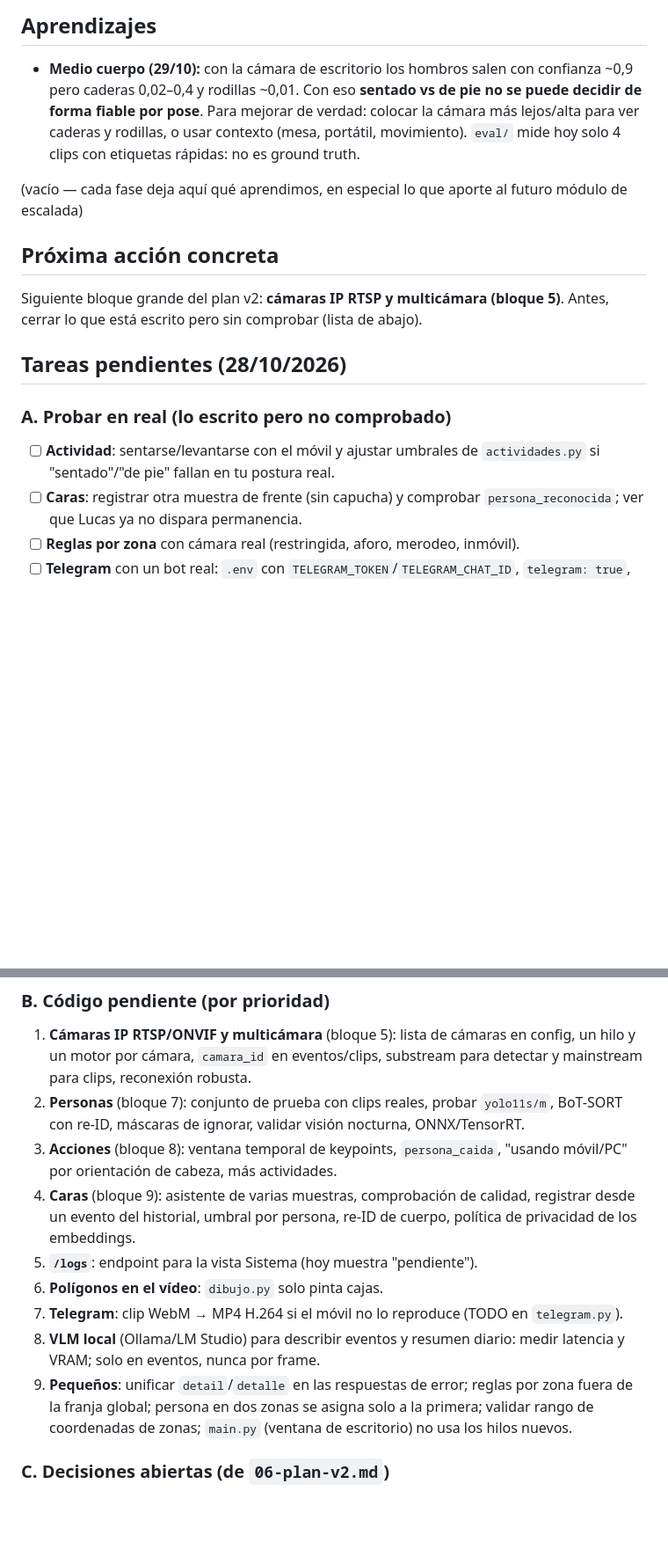
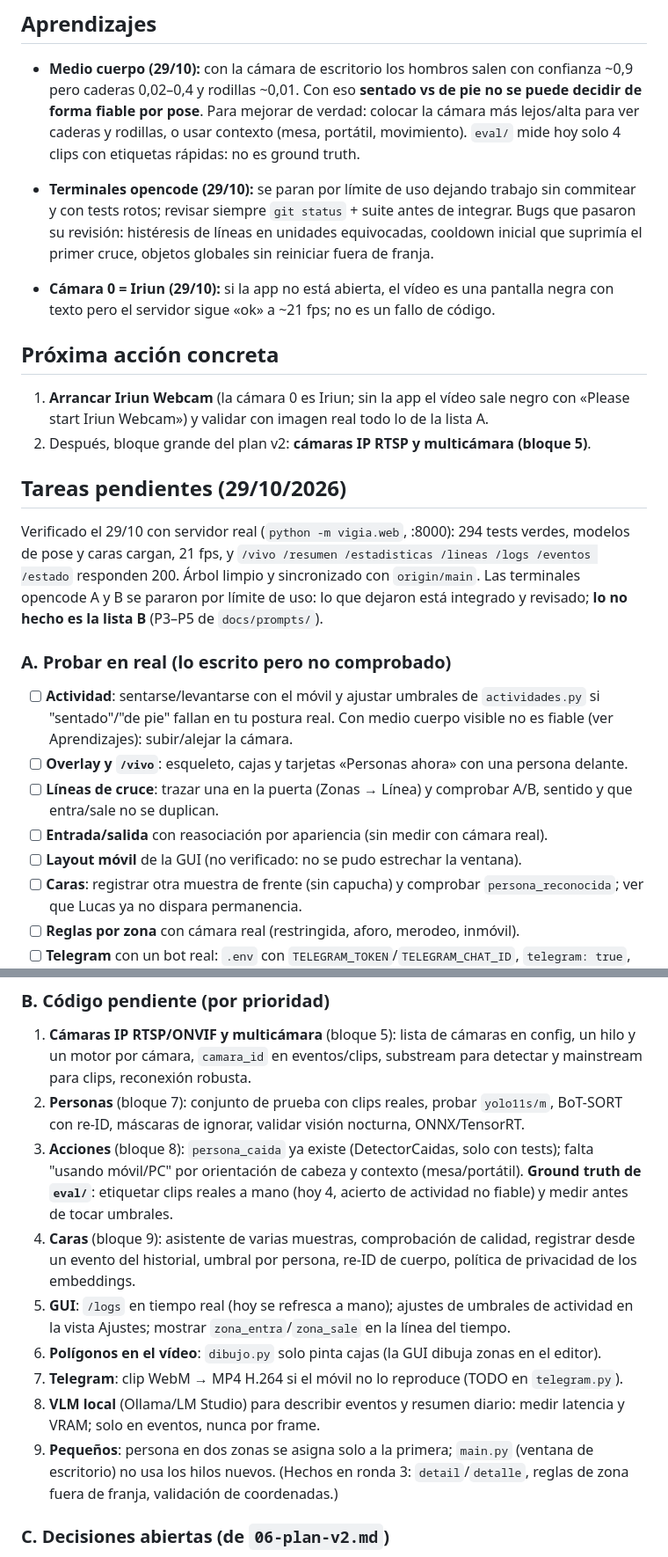
Before and after one commit to Dallamond/vigia, a Markdown page: docs/04-estado.md, 2 parts joined by grey strips. Shown at 88% size. Rendered like a GitHub page; blank space fills up the shorter version.

Commit message:
docs: estado verificado con servidor real y pendientes reordenados
Co-Authored-By: Claude Sonnet 5.5 <noreply@anthropic.com>

```diff
--- a/docs/04-estado.md
+++ b/docs/04-estado.md
@@ -84,19 +85,36 @@
 
 - **Medio cuerpo (29/10):** con la cámara de escritorio los hombros salen con confianza ~0,9 pero caderas 0,02–0,4 y rodillas ~0,01. Con eso **sentado vs de pie no se puede decidir de forma fiable por pose**. Para mejorar de verdad: colocar la cámara más lejos/alta para ver caderas y rodillas, o usar contexto (mesa, portátil, movimiento). `eval/` mide hoy solo 4 clips con etiquetas rápidas: no es ground truth.
 
-(vacío — cada fase deja aquí qué aprendimos, en especial lo que
-aporte al futuro módulo de escalada)
+- **Terminales opencode (29/10):** se paran por límite de uso dejando trabajo sin commitear
+  y con tests rotos; revisar siempre `git status` + suite antes de integrar. Bugs que
+  pasaron su revisión: histéresis de líneas en unidades equivocadas, cooldown inicial que
+  suprimía el primer cruce, objetos globales sin reiniciar fuera de franja.
+- **Cámara 0 = Iriun (29/10):** si la app no está abierta, el vídeo es una pantalla negra
+  con texto pero el servidor sigue «ok» a ~21 fps; no es un fallo de código.
 
 ## Próxima acción concreta
 
-Siguiente bloque grande del plan v2: **cámaras IP RTSP y multicámara (bloque 5)**.
-Antes, cerrar lo que está escrito pero sin comprobar (lista de abajo).
+1. **Arrancar Iriun Webcam** (la cámara 0 es Iriun; sin la app el vídeo sale negro con
+   «Please start Iriun Webcam») y validar con imagen real todo lo de la lista A.
+2. Después, bloque grande del plan v2: **cámaras IP RTSP y multicámara (bloque 5)**.
 
-## Tareas pendientes (28/10/2026)
+## Tareas pendientes (29/10/2026)
+
+Verificado el 29/10 con servidor real (`python -m vigia.web`, :8000): 294 tests verdes,
+modelos de pose y caras cargan, 21 fps, y `/vivo /resumen /estadisticas /lineas /logs
+/eventos /estado` responden 200. Árbol limpio y sincronizado con `origin/main`.
+Las terminales opencode A y B se pararon por límite de uso: lo que dejaron está
+integrado y revisado; **lo no hecho es la lista B** (P3–P5 de `docs/prompts/`).
 
 ### A. Probar en real (lo escrito pero no comprobado)
 - [ ] **Actividad**: sentarse/levantarse con el móvil y ajustar umbrales de
-      `actividades.py` si "sentado"/"de pie" fallan en tu postura real.
+      `actividades.py` si "sentado"/"de pie" fallan en tu postura real. Con medio
+      cuerpo visible no es fiable (ver Aprendizajes): subir/alejar la cámara.
+- [ ] **Overlay y `/vivo`**: esqueleto, cajas y tarjetas «Personas ahora» con una persona delante.
+- [ ] **Líneas de cruce**: trazar una en la puerta (Zonas → Línea) y comprobar
+      A/B, sentido y que entra/sale no se duplican.
+- [ ] **Entrada/salida** con reasociación por apariencia (sin medir con cámara real).
+- [ ] **Layout móvil** de la GUI (no verificado: no se pudo estrechar la ventana).
 - [ ] **Caras**: registrar otra muestra de frente (sin capucha) y comprobar
       `persona_reconocida`; ver que Lucas ya no dispara permanencia.
 - [ ] **Reglas por zona** con cámara real (restringida, aforo, merodeo, inmóvil).
@@ -112,20 +130,22 @@ Antes, cerrar lo que está escrito pero sin comprobar (lista de abajo).
    detectar y mainstream para clips, reconexión robusta.
 2. **Personas** (bloque 7): conjunto de prueba con clips reales, probar `yolo11s/m`,
    BoT-SORT con re-ID, máscaras de ignorar, validar visión nocturna, ONNX/TensorRT.
-3. **Acciones** (bloque 8): ventana temporal de keypoints, `persona_caida`, "usando
-   móvil/PC" por orientación de cabeza, más actividades.
+3. **Acciones** (bloque 8): `persona_caida` ya existe (DetectorCaidas, solo con tests);
+   falta "usando móvil/PC" por orientación de cabeza y contexto (mesa/portátil).
+   **Ground truth de `eval/`**: etiquetar clips reales a mano (hoy 4, acierto de
+   actividad no fiable) y medir antes de tocar umbrales.
 4. **Caras** (bloque 9): asistente de varias muestras, comprobación de calidad,
    registrar desde un evento del historial, umbral por persona, re-ID de cuerpo,
    política de privacidad de los embeddings.
-5. **`/logs`**: endpoint para la vista Sistema (hoy muestra "pendiente").
-6. **Polígonos en el vídeo**: `dibujo.py` solo pinta cajas.
+5. **GUI**: `/logs` en tiempo real (hoy se refresca a mano); ajustes de umbrales de
+   actividad en la vista Ajustes; mostrar `zona_entra`/`zona_sale` en la línea del tiempo.
+6. **Polígonos en el vídeo**: `dibujo.py` solo pinta cajas (la GUI dibuja zonas en el editor).
 7. **Telegram**: clip WebM → MP4 H.264 si el móvil no lo reproduce (TODO en `telegram.py`).
 8. **VLM local** (Ollama/LM Studio) para describir eventos y resumen diario: medir
    latencia y VRAM; solo en eventos, nunca por frame.
-9. **Pequeños**: unificar `detail`/`detalle` en las respuestas de error; reglas por
-   zona fuera de la franja global; persona en dos zonas se asigna solo a la primera;
-   validar rango de coordenadas de zonas; `main.py` (ventana de escritorio) no usa
-   los hilos nuevos.
+9. **Pequeños**: persona en dos zonas se asigna solo a la primera; `main.py` (ventana
+   de escritorio) no usa los hilos nuevos. (Hechos en ronda 3: `detail`/`detalle`,
+   reglas de zona fuera de franja, validación de coordenadas.)
 
 ### C. Decisiones abiertas (de `06-plan-v2.md`)
 - ¿Cuántas cámaras IP, marca/modelo (RTSP/ONVIF), Wi-Fi o PoE?
```
Also changed, not shown: other parts of docs/04-estado.md (+2 -1 lines).
